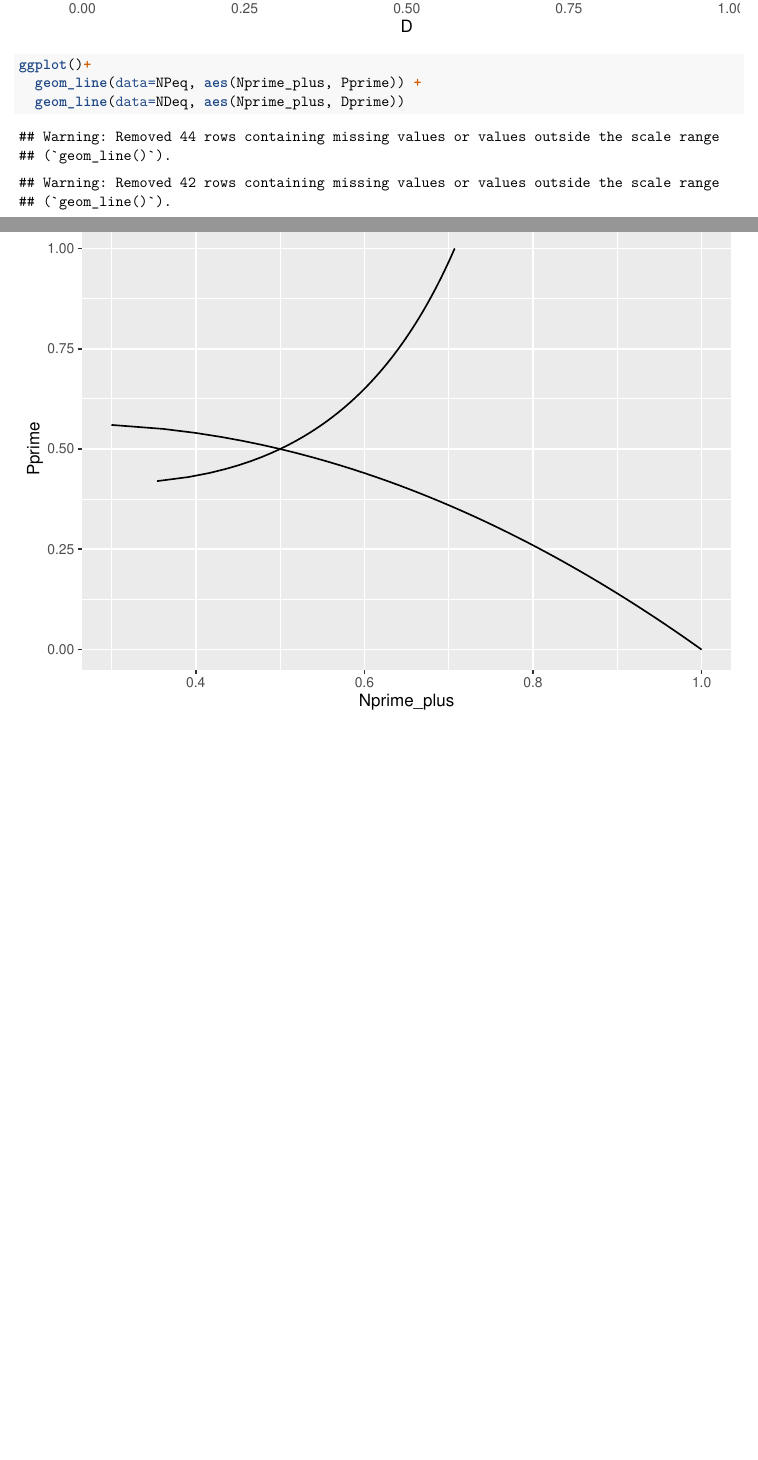
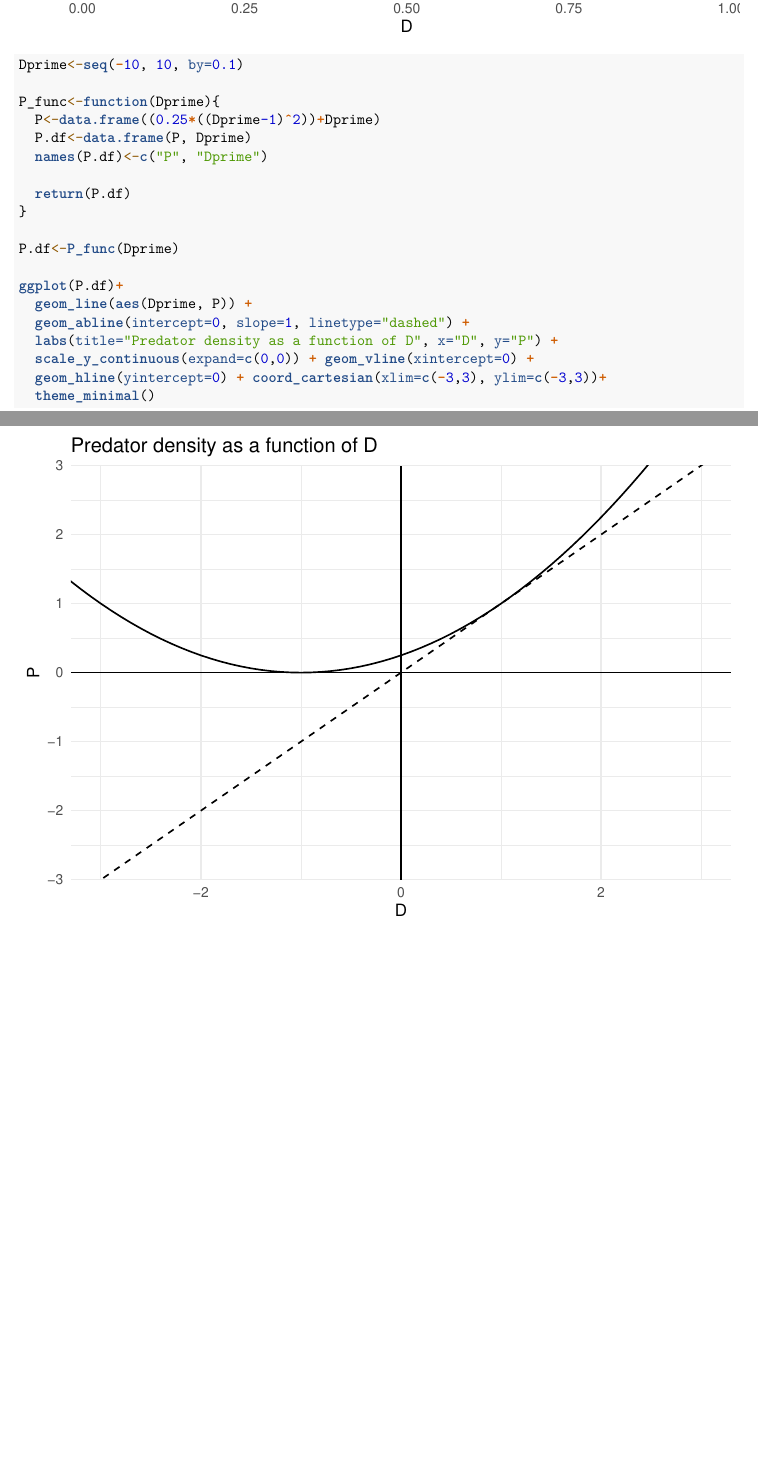
Before and after one commit to ehiroyasu/GophersVolesOwls, an R Markdown document (BifurcationAnalysis.Rmd): two parts of pages 4 and 5 of 5, joined at a grey line, cut so that both start at the same text, the shorter picture padded with empty space. Rendered offline with R 4.5, knitr and Pandoc, then LaTeX, with nearby package versions; some code elsewhere in the file could not run offline; common packages that the code uses without loading them are loaded.

Commit message:
added function to plot saddle node and transcritical bifurcation.

````diff
--- a/BifurcationAnalysis.Rmd
+++ b/BifurcationAnalysis.Rmd
@@ -115,7 +115,26 @@ ggplot(NDeq) +
 ```
 
 ```{r}
-ggplot()+
-  geom_line(data=NPeq, aes(Nprime_plus, Pprime)) +
-  geom_line(data=NDeq, aes(Nprime_plus, Dprime))
+
+Dprime<-seq(-10, 10, by=0.1)
+
+P_func<-function(Dprime){
+  P<-data.frame((0.25*((Dprime-1)^2))+Dprime)
+  P.df<-data.frame(P, Dprime)
+  names(P.df)<-c("P", "Dprime")
+
+  return(P.df)
+}
+
+P.df<-P_func(Dprime)
+
+ggplot(P.df)+
+  geom_line(aes(Dprime, P)) +
+  geom_abline(intercept=0, slope=1, linetype="dashed") +
+  labs(title="Predator density as a function of D", x="D", y="P") +
+  scale_y_continuous(expand=c(0,0)) + geom_vline(xintercept=0) +
+  geom_hline(yintercept=0) + coord_cartesian(xlim=c(-3,3), ylim=c(-3,3))+
+  theme_minimal()
+
+
 ```
````
Also changed, not shown: BifurcationAnalysis.Rmd (6 more changed lines).
